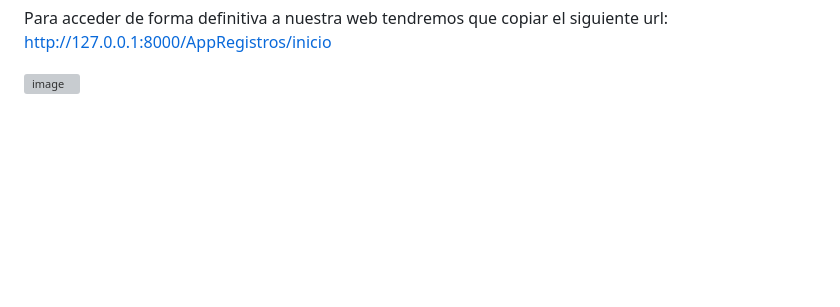
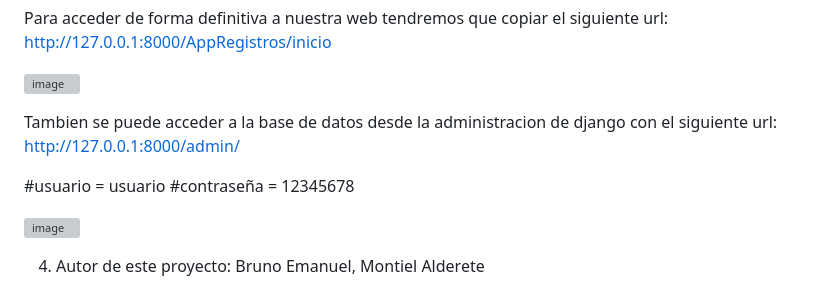
Before and after one commit to brunomontiel09/Pre-Entrega-3, a Markdown page: README.md, the part around the change printed below. Rendered like a GitHub page; blank space fills up the shorter version; grey boxes are pictures that could not be loaded.

```diff
--- a/README.md
+++ b/README.md
@@ -58,3 +56,13 @@ se podra visualizar en ella todas las URL's disponibles de la pagina web del pro
 Para acceder de forma definitiva a nuestra web tendremos que copiar el siguiente url: http://127.0.0.1:8000/AppRegistros/inicio
 
 ![image](https://user-images.githubusercontent.com/124483470/217139419-1e106604-8a86-4e41-a51d-681df290e36b.png)
+
+Tambien se puede acceder a la base de datos desde la administracion de django con el siguiente url: http://127.0.0.1:8000/admin/
+
+#usuario = usuario
+#contraseña = 12345678
+
+![image](https://user-images.githubusercontent.com/124483470/217140364-851d08ab-ae6a-435f-b5ba-19251785177c.png)
+
+
+4. Autor de este proyecto: Bruno Emanuel, Montiel Alderete
```
Also changed, not shown: other parts of README.md (+0 -2 lines).
